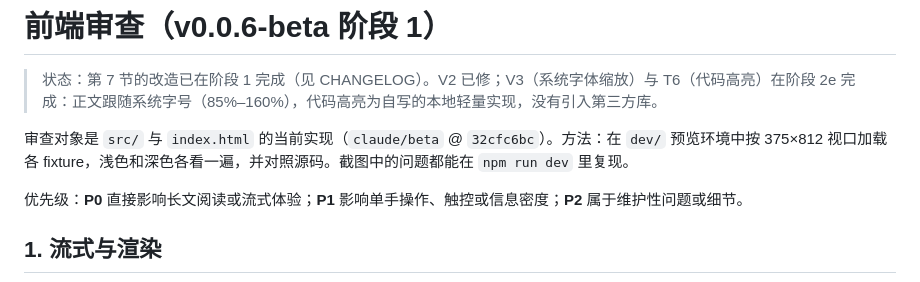
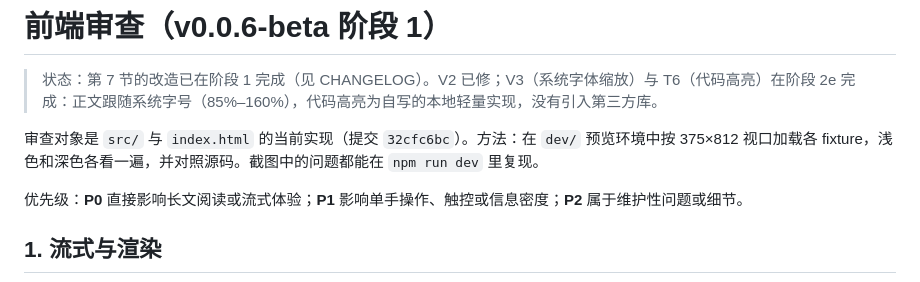
Before and after one commit to Xs-trek/Moyu_chat, a Markdown page: docs/frontend-audit.md, the part around the change. Rendered like a GitHub page.

```diff
--- a/docs/frontend-audit.md
+++ b/docs/frontend-audit.md
@@ -2,7 +2,7 @@
 
 > 状态：第 7 节的改造已在阶段 1 完成（见 CHANGELOG）。V2 已修；V3（系统字体缩放）与 T6（代码高亮）在阶段 2e 完成：正文跟随系统字号（85%–160%），代码高亮为自写的本地轻量实现，没有引入第三方库。
 
-审查对象是 `src/` 与 `index.html` 的当前实现（`claude/beta` @ `32cfc6bc`）。方法：在 `dev/` 预览环境中按 375×812 视口加载各 fixture，浅色和深色各看一遍，并对照源码。截图中的问题都能在 `npm run dev` 里复现。
+审查对象是 `src/` 与 `index.html` 的当前实现（提交 `32cfc6bc`）。方法：在 `dev/` 预览环境中按 375×812 视口加载各 fixture，浅色和深色各看一遍，并对照源码。截图中的问题都能在 `npm run dev` 里复现。
 
 优先级：**P0** 直接影响长文阅读或流式体验；**P1** 影响单手操作、触控或信息密度；**P2** 属于维护性问题或细节。
 
```
Also changed, not shown: README.md (+4 -0 lines).
